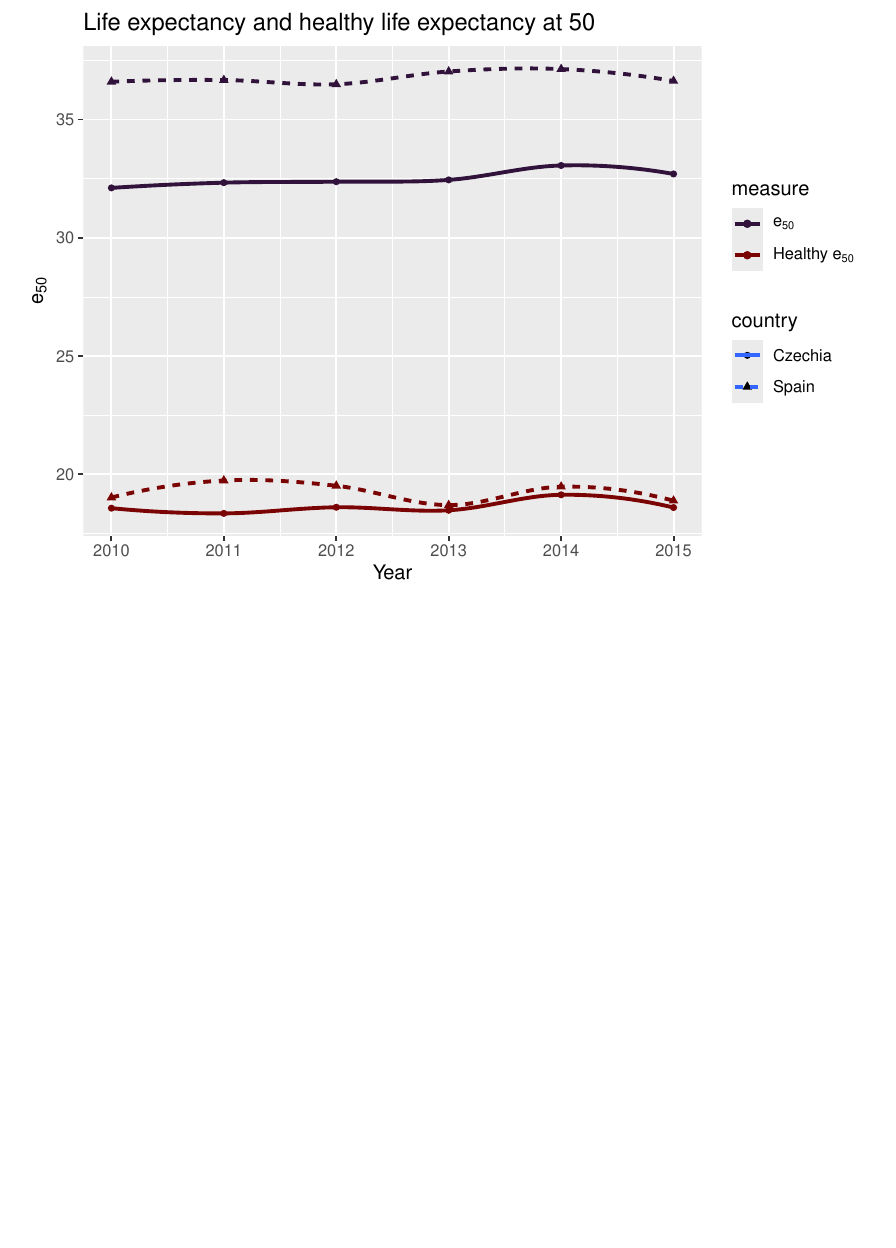
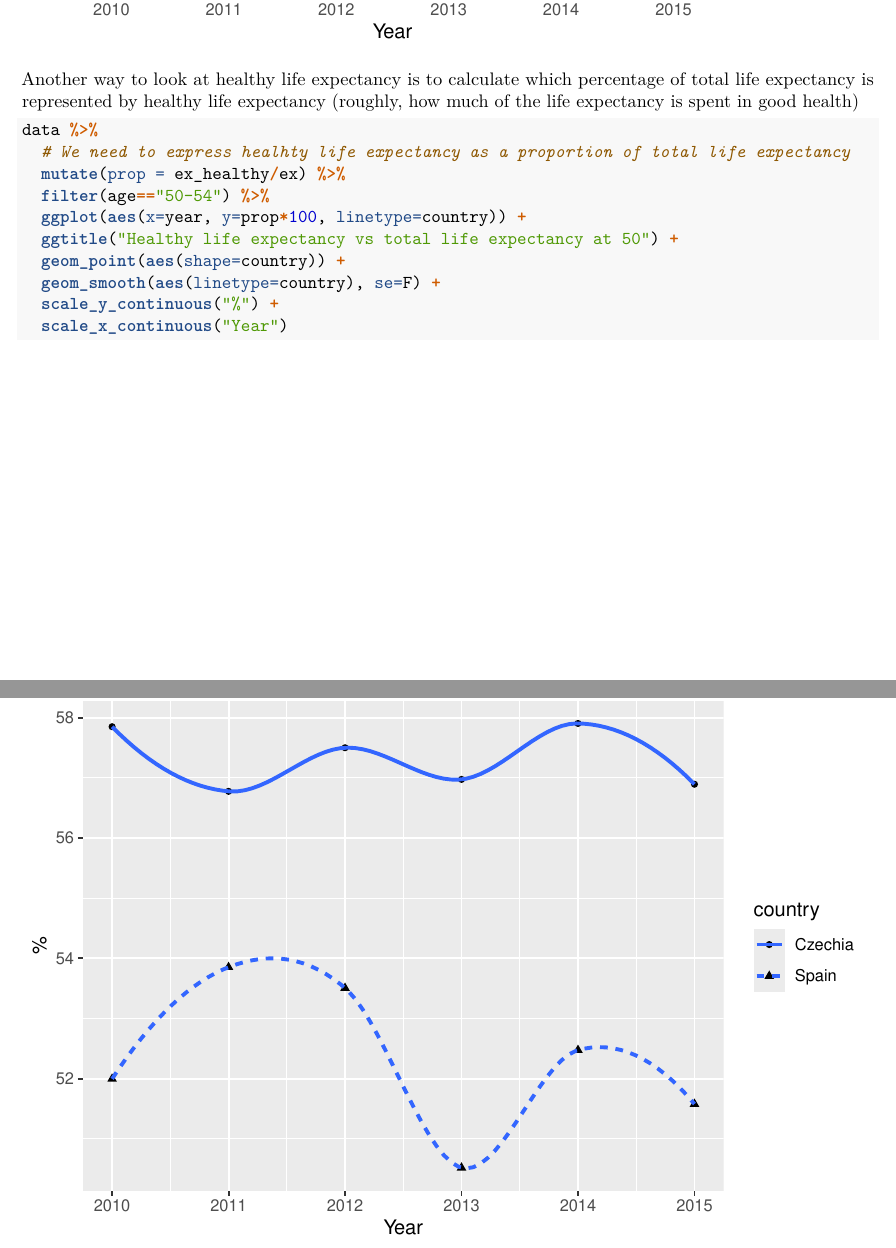
Before and after one commit to jmaburto/EDSD-Decomposition-Course-2022, an R Markdown document (Day 2/Exercise 3/Exercise3.Rmd): part of page 7 of 7 before the commit and two parts of pages 7 and 8 of 8 after it, the two joined at a grey line, cut at the place of the change. Rendered offline with R 4.5, knitr and Pandoc, then LaTeX, with nearby package versions.

Commit message:
Add healhty ex as proportion of ex

````diff
--- a/Day 2/Exercise 3/Exercise3.Rmd
+++ b/Day 2/Exercise 3/Exercise3.Rmd
@@ -82,3 +82,20 @@ data_ex %>%
   scale_x_continuous("Year")
 
 ```
+
+Another way to look at healthy life expectancy is to calculate which percentage of total life expectancy is represented by healthy life expectancy (roughly, how much of the life expectancy is spent in good health)
+
+```{r, message=F, warning=F}
+
+data %>%
+  # We need to express healhty life expectancy as a proportion of total life expectancy
+  mutate(prop = ex_healthy/ex) %>%
+  filter(age=="50-54") %>%
+  ggplot(aes(x=year, y=prop*100, linetype=country)) +
+  ggtitle("Healthy life expectancy vs total life expectancy at 50") +
+  geom_point(aes(shape=country)) +
+  geom_smooth(aes(linetype=country), se=F) +
+  scale_y_continuous("%") +
+  scale_x_continuous("Year")
+
+```
````
Also changed, not shown: Day 2/Exercise 3/Exercise3.Rmd (2 more changed lines).
